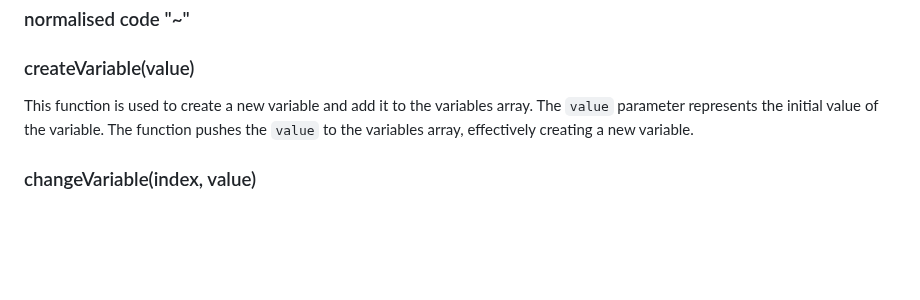
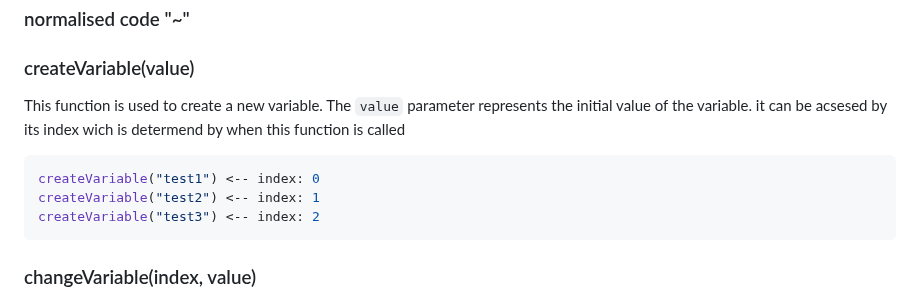
Before and after one commit to Lawtro37/obfiscate, a Markdown page: README.md, the part around the change. Drawn GitHub-style; blank space fills up the shorter version.

````diff
--- a/README.md
+++ b/README.md
@@ -32,7 +32,12 @@ The use of `eval` and obfuscated code poses security risks, and executing obfusc
 ### normalised code "~"
 
 ### createVariable(value)
-This function is used to create a new variable and add it to the variables array. The `value` parameter represents the initial value of the variable. The function pushes the `value` to the variables array, effectively creating a new variable.
+This function is used to create a new variable. The `value` parameter represents the initial value of the variable. it can be acsesed by its index wich is determend by when this function is called
+```javascript
+createVariable("test1") <-- index: 0
+createVariable("test2") <-- index: 1
+createVariable("test3") <-- index: 2
+```
 
 ### changeVariable(index, value)
 This function is used to change the value of an existing variable in the variables array. The `index` parameter represents the `index` of the variable to be changed, and the `value` parameter represents the new value to assign to the variable. The function updates the value of the variable at the specified index in the variables array.
````
